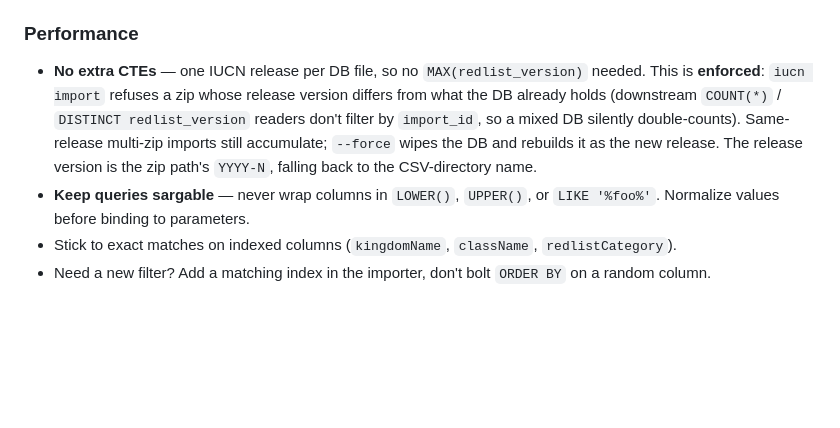
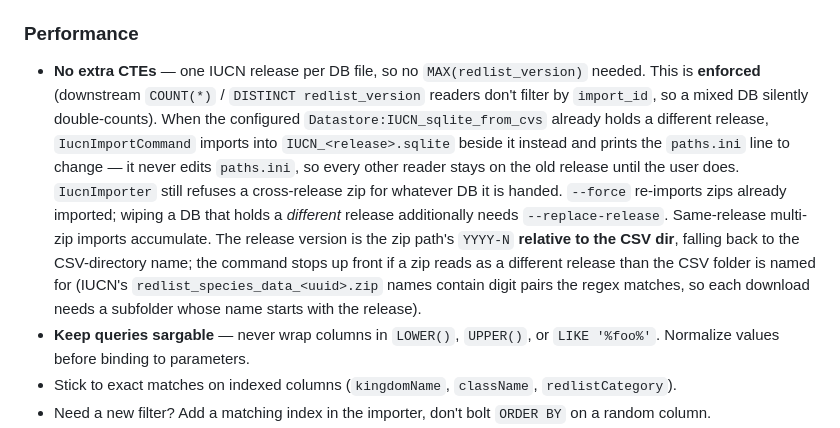
Before and after one commit to pengowray/BeastieBot3, a Markdown page: CLAUDE.md, the part around the change. GitHub-like rendering; blank space fills up the shorter version.

Commit message:
CLAUDE.md: document the new release-switch behaviour of iucn import

```diff
--- a/CLAUDE.md
+++ b/CLAUDE.md
@@ -99,7 +99,7 @@ Use `ReportPathResolver` to resolve output paths. Priority: explicit CLI `--outp
 
 ### Performance
 
-- **No extra CTEs** — one IUCN release per DB file, so no `MAX(redlist_version)` needed. This is **enforced**: `iucn import` refuses a zip whose release version differs from what the DB already holds (downstream `COUNT(*)` / `DISTINCT redlist_version` readers don't filter by `import_id`, so a mixed DB silently double-counts). Same-release multi-zip imports still accumulate; `--force` wipes the DB and rebuilds it as the new release. The release version is the zip path's `YYYY-N`, falling back to the CSV-directory name.
+- **No extra CTEs** — one IUCN release per DB file, so no `MAX(redlist_version)` needed. This is **enforced** (downstream `COUNT(*)` / `DISTINCT redlist_version` readers don't filter by `import_id`, so a mixed DB silently double-counts). When the configured `Datastore:IUCN_sqlite_from_cvs` already holds a different release, `IucnImportCommand` imports into `IUCN_<release>.sqlite` beside it instead and prints the `paths.ini` line to change — it never edits `paths.ini`, so every other reader stays on the old release until the user does. `IucnImporter` still refuses a cross-release zip for whatever DB it is handed. `--force` re-imports zips already imported; wiping a DB that holds a *different* release additionally needs `--replace-release`. Same-release multi-zip imports accumulate. The release version is the zip path's `YYYY-N` **relative to the CSV dir**, falling back to the CSV-directory name; the command stops up front if a zip reads as a different release than the CSV folder is named for (IUCN's `redlist_species_data_<uuid>.zip` names contain digit pairs the regex matches, so each download needs a subfolder whose name starts with the release).
 - **Keep queries sargable** — never wrap columns in `LOWER()`, `UPPER()`, or `LIKE '%foo%'`. Normalize values before binding to parameters.
 - Stick to exact matches on indexed columns (`kingdomName`, `className`, `redlistCategory`).
 - Need a new filter? Add a matching index in the importer, don't bolt `ORDER BY` on a random column.
```
